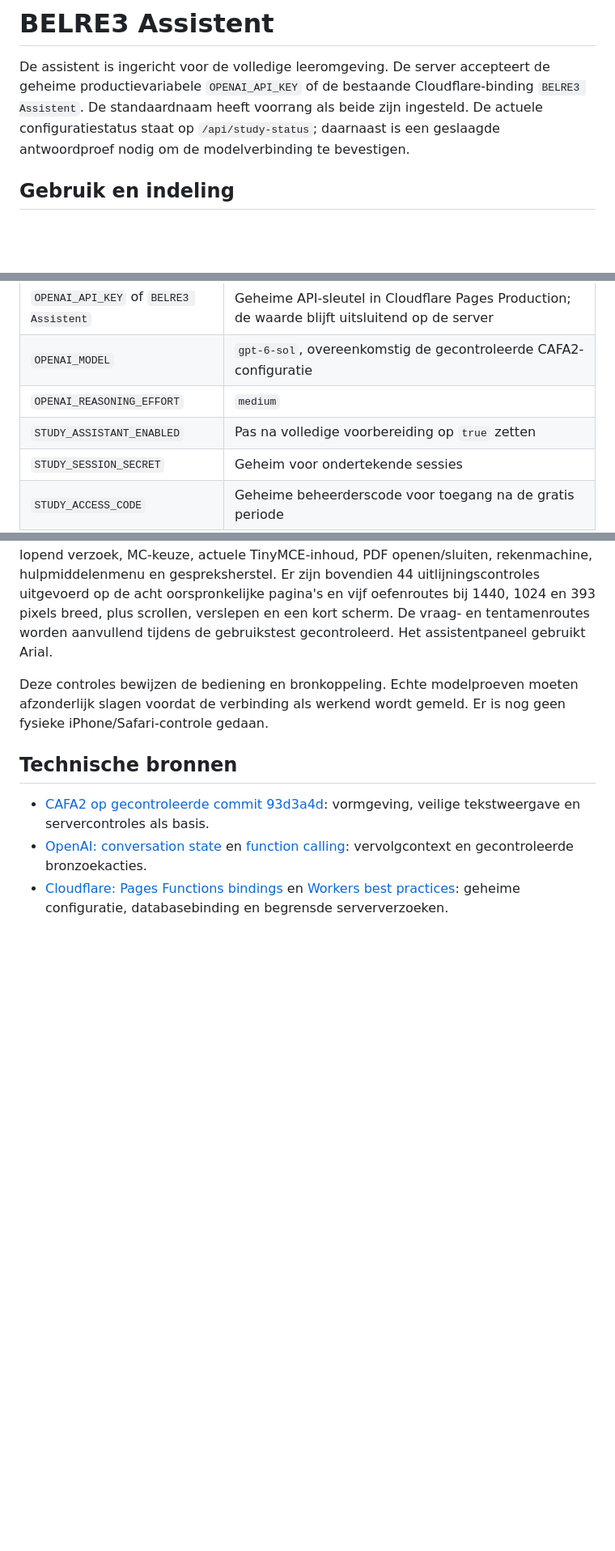
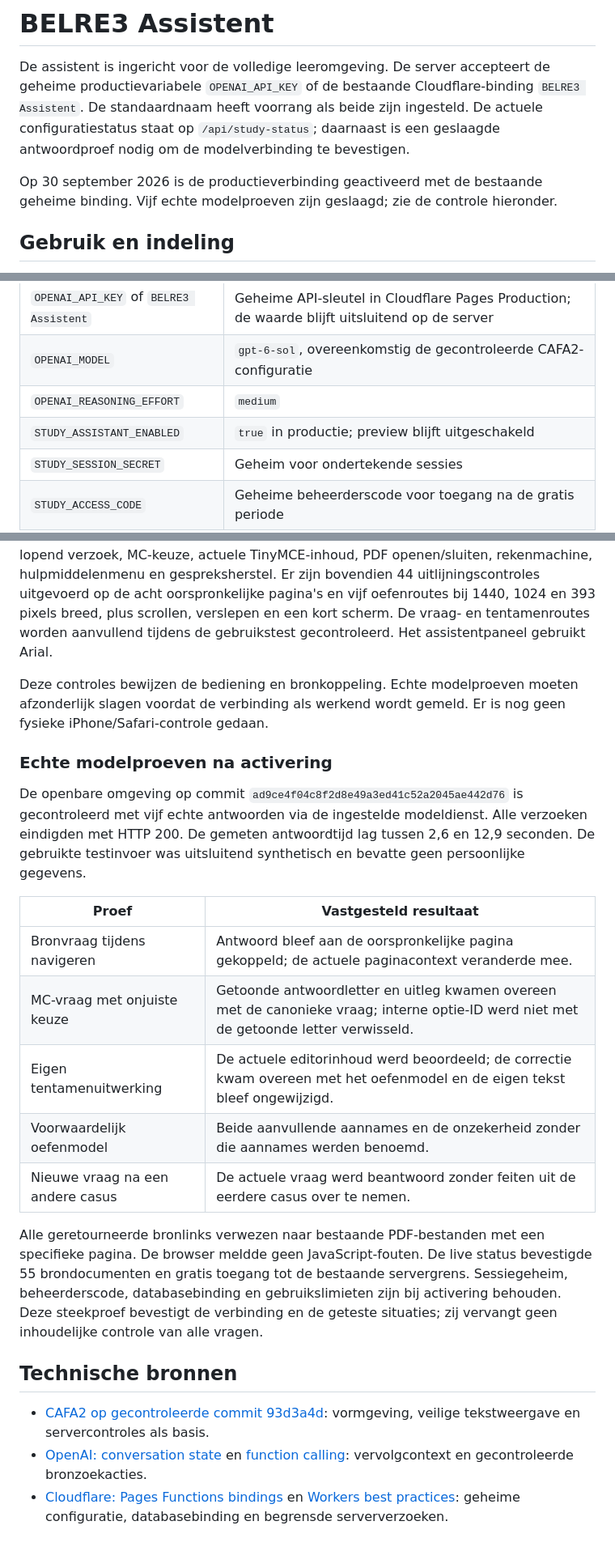
Before and after one commit to HMA9K/BELRE3, a Markdown page: docs/belre3-assistent.md, 3 parts joined by grey strips. Shown at 81% size. Rendered like a GitHub page; blank space fills up the shorter version.

Commit message:
Leg activering en echte assistentproeven vast

```diff
--- a/docs/belre3-assistent.md
+++ b/docs/belre3-assistent.md
@@ -1,6 +1,8 @@
 # BELRE3 Assistent
 
 De assistent is ingericht voor de volledige leeromgeving. De server accepteert de geheime productievariabele `OPENAI_API_KEY` of de bestaande Cloudflare-binding `BELRE3 Assistent`. De standaardnaam heeft voorrang als beide zijn ingesteld. De actuele configuratiestatus staat op `/api/study-status`; daarnaast is een geslaagde antwoordproef nodig om de modelverbinding te bevestigen.
+
+Op 30 september 2026 is de productieverbinding geactiveerd met de bestaande geheime binding. Vijf echte modelproeven zijn geslaagd; zie de controle hieronder.
 
 ## Gebruik en indeling
 
@@ -30,7 +32,7 @@ De standaardperiode is gratis tot **woensdag 7 oktober 2026 om 00:00 uur in Euro
 | `OPENAI_API_KEY` of `BELRE3 Assistent` | Geheime API-sleutel in Cloudflare Pages Production; de waarde blijft uitsluitend op de server |
 | `OPENAI_MODEL` | `gpt-6-sol`, overeenkomstig de gecontroleerde CAFA2-configuratie |
 | `OPENAI_REASONING_EFFORT` | `medium` |
-| `STUDY_ASSISTANT_ENABLED` | Pas na volledige voorbereiding op `true` zetten |
+| `STUDY_ASSISTANT_ENABLED` | `true` in productie; preview blijft uitgeschakeld |
 | `STUDY_SESSION_SECRET` | Geheim voor ondertekende sessies |
 | `STUDY_ACCESS_CODE` | Geheime beheerderscode voor toegang na de gratis periode |
 | `STUDY_FREE_UNTIL` | Instelbaar einde van gratis toegang |
@@ -55,6 +57,20 @@ Er zijn 21 Node-controles en 14 Python-controles geslaagd. De browsercontrole in
 
 Deze controles bewijzen de bediening en bronkoppeling. Echte modelproeven moeten afzonderlijk slagen voordat de verbinding als werkend wordt gemeld. Er is nog geen fysieke iPhone/Safari-controle gedaan.
 
+### Echte modelproeven na activering
+
+De openbare omgeving op commit `ad9ce4f04c8f2d8e49a3ed41c52a2045ae442d76` is gecontroleerd met vijf echte antwoorden via de ingestelde modeldienst. Alle verzoeken eindigden met HTTP 200. De gemeten antwoordtijd lag tussen 2,6 en 12,9 seconden. De gebruikte testinvoer was uitsluitend synthetisch en bevatte geen persoonlijke gegevens.
+
+| Proef | Vastgesteld resultaat |
+| --- | --- |
+| Bronvraag tijdens navigeren | Antwoord bleef aan de oorspronkelijke pagina gekoppeld; de actuele paginacontext veranderde mee. |
+| MC-vraag met onjuiste keuze | Getoonde antwoordletter en uitleg kwamen overeen met de canonieke vraag; interne optie-ID werd niet met de getoonde letter verwisseld. |
+| Eigen tentamenuitwerking | De actuele editorinhoud werd beoordeeld; de correctie kwam overeen met het oefenmodel en de eigen tekst bleef ongewijzigd. |
+| Voorwaardelijk oefenmodel | Beide aanvullende aannames en de onzekerheid zonder die aannames werden benoemd. |
+| Nieuwe vraag na een andere casus | De actuele vraag werd beantwoord zonder feiten uit de eerdere casus over te nemen. |
+
+Alle geretourneerde bronlinks verwezen naar bestaande PDF-bestanden met een specifieke pagina. De browser meldde geen JavaScript-fouten. De live status bevestigde 55 brondocumenten en gratis toegang tot de bestaande servergrens. Sessiegeheim, beheerderscode, databasebinding en gebruikslimieten zijn bij activering behouden. Deze steekproef bevestigt de verbinding en de geteste situaties; zij vervangt geen inhoudelijke controle van alle vragen.
+
 ## Technische bronnen
 
 - [CAFA2 op gecontroleerde commit 93d3a4d](https://github.com/HMA9K/CAFA2/tree/93d3a4de49fe0f53c72cc44847723cd7abde45cb): vormgeving, veilige tekstweergave en servercontroles als basis.
```
